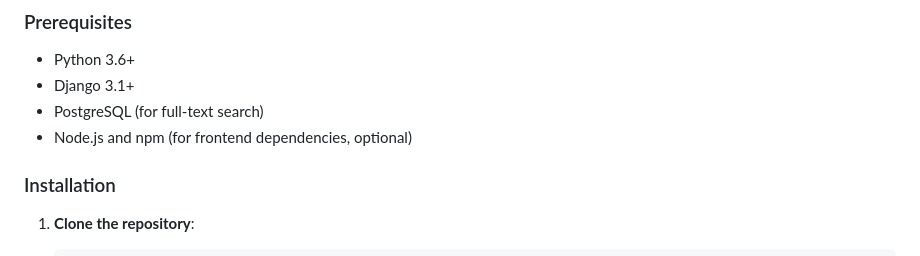
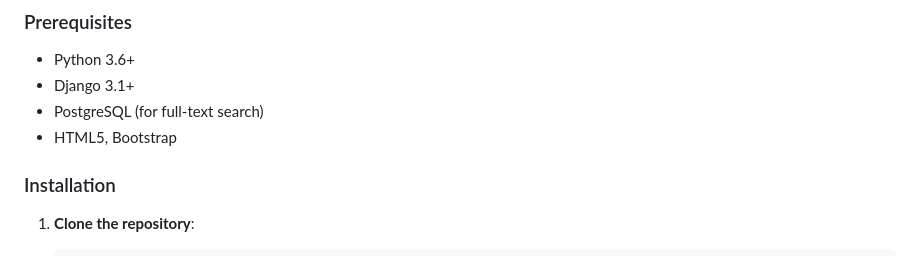
Before and after one commit to Danogbans/Django-blog, a Markdown page: README.md, the part around the change. Rendered like a GitHub page.

```diff
--- a/README.md
+++ b/README.md
@@ -47,7 +47,7 @@ A full-featured blog application built with Django. This application includes us
 - Python 3.6+
 - Django 3.1+
 - PostgreSQL (for full-text search)
-- Node.js and npm (for frontend dependencies, optional)
+- HTML5, Bootstrap
 
 ### Installation
 
```
